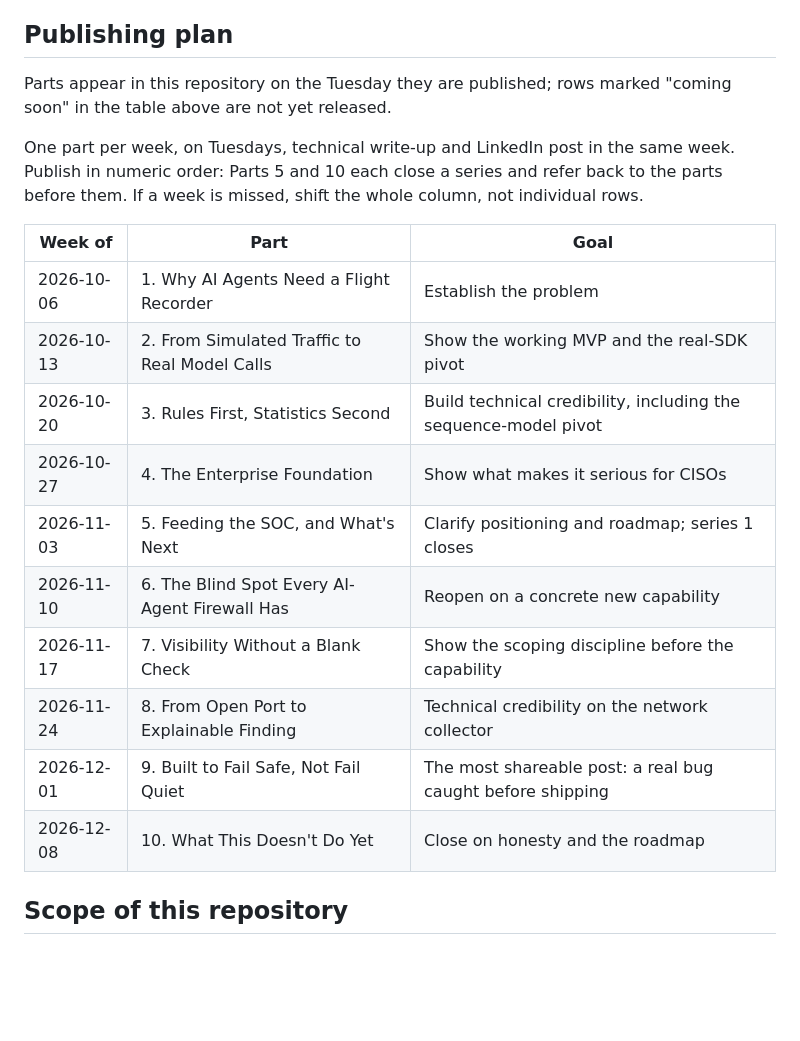
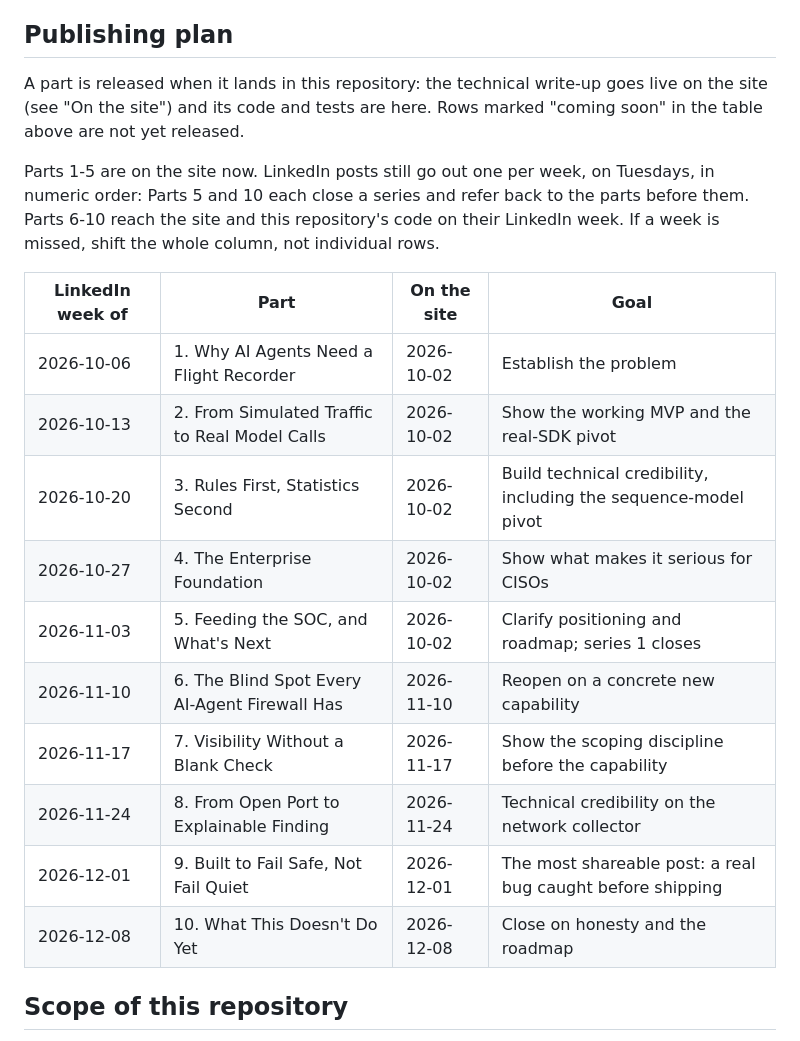
Before and after one commit to anandnarayanan2017/agent-sentinel-series, a Markdown page: docs/blog/README.md, the part around the change. GitHub-like rendering; blank space fills up the shorter version.

Commit message:
Release Parts 1-5 to the site now; LinkedIn stays weekly
Co-Authored-By: Claude Sonnet 5.5 <noreply@anthropic.com>
Claude-Session: https://claude.ai/code/session_01JFdwwkg4qb3xwQJzuUoG9F

```diff
--- a/docs/blog/README.md
+++ b/docs/blog/README.md
@@ -51,26 +51,28 @@ site. The LinkedIn posts live in `linkedin/` and link back to the site.
 
 ## Publishing plan
 
-Parts appear in this repository on the Tuesday they are published; rows
-marked "coming soon" in the table above are not yet released.
+A part is released when it lands in this repository: the technical write-up
+goes live on the site (see "On the site") and its code and tests are here.
+Rows marked "coming soon" in the table above are not yet released.
 
-One part per week, on Tuesdays, technical write-up and LinkedIn post in the
-same week. Publish in numeric order: Parts 5 and 10 each close a series and
-refer back to the parts before them. If a week is missed, shift the whole
-column, not individual rows.
+Parts 1-5 are on the site now. LinkedIn posts still go out one per week, on
+Tuesdays, in numeric order: Parts 5 and 10 each close a series and refer back
+to the parts before them. Parts 6-10 reach the site and this repository's code
+on their LinkedIn week. If a week is missed, shift the whole column, not
+individual rows.
 
-| Week of | Part | Goal |
-|---|---|---|
-| 2026-10-06 | 1. Why AI Agents Need a Flight Recorder | Establish the problem |
-| 2026-10-13 | 2. From Simulated Traffic to Real Model Calls | Show the working MVP and the real-SDK pivot |
-| 2026-10-20 | 3. Rules First, Statistics Second | Build technical credibility, including the sequence-model pivot |
-| 2026-10-27 | 4. The Enterprise Foundation | Show what makes it serious for CISOs |
-| 2026-11-03 | 5. Feeding the SOC, and What's Next | Clarify positioning and roadmap; series 1 closes |
-| 2026-11-10 | 6. The Blind Spot Every AI-Agent Firewall Has | Reopen on a concrete new capability |
-| 2026-11-17 | 7. Visibility Without a Blank Check | Show the scoping discipline before the capability |
-| 2026-11-24 | 8. From Open Port to Explainable Finding | Technical credibility on the network collector |
-| 2026-12-01 | 9. Built to Fail Safe, Not Fail Quiet | The most shareable post: a real bug caught before shipping |
-| 2026-12-08 | 10. What This Doesn't Do Yet | Close on honesty and the roadmap |
+| LinkedIn week of | Part | On the site | Goal |
+|---|---|---|---|
+| 2026-10-06 | 1. Why AI Agents Need a Flight Recorder | 2026-10-02 | Establish the problem |
+| 2026-10-13 | 2. From Simulated Traffic to Real Model Calls | 2026-10-02 | Show the working MVP and the real-SDK pivot |
+| 2026-10-20 | 3. Rules First, Statistics Second | 2026-10-02 | Build technical credibility, including the sequence-model pivot |
+| 2026-10-27 | 4. The Enterprise Foundation | 2026-10-02 | Show what makes it serious for CISOs |
+| 2026-11-03 | 5. Feeding the SOC, and What's Next | 2026-10-02 | Clarify positioning and roadmap; series 1 closes |
+| 2026-11-10 | 6. The Blind Spot Every AI-Agent Firewall Has | 2026-11-10 | Reopen on a concrete new capability |
+| 2026-11-17 | 7. Visibility Without a Blank Check | 2026-11-17 | Show the scoping discipline before the capability |
+| 2026-11-24 | 8. From Open Port to Explainable Finding | 2026-11-24 | Technical credibility on the network collector |
+| 2026-12-01 | 9. Built to Fail Safe, Not Fail Quiet | 2026-12-01 | The most shareable post: a real bug caught before shipping |
+| 2026-12-08 | 10. What This Doesn't Do Yet | 2026-12-08 | Close on honesty and the roadmap |
 
 
 ## Scope of this repository
```
